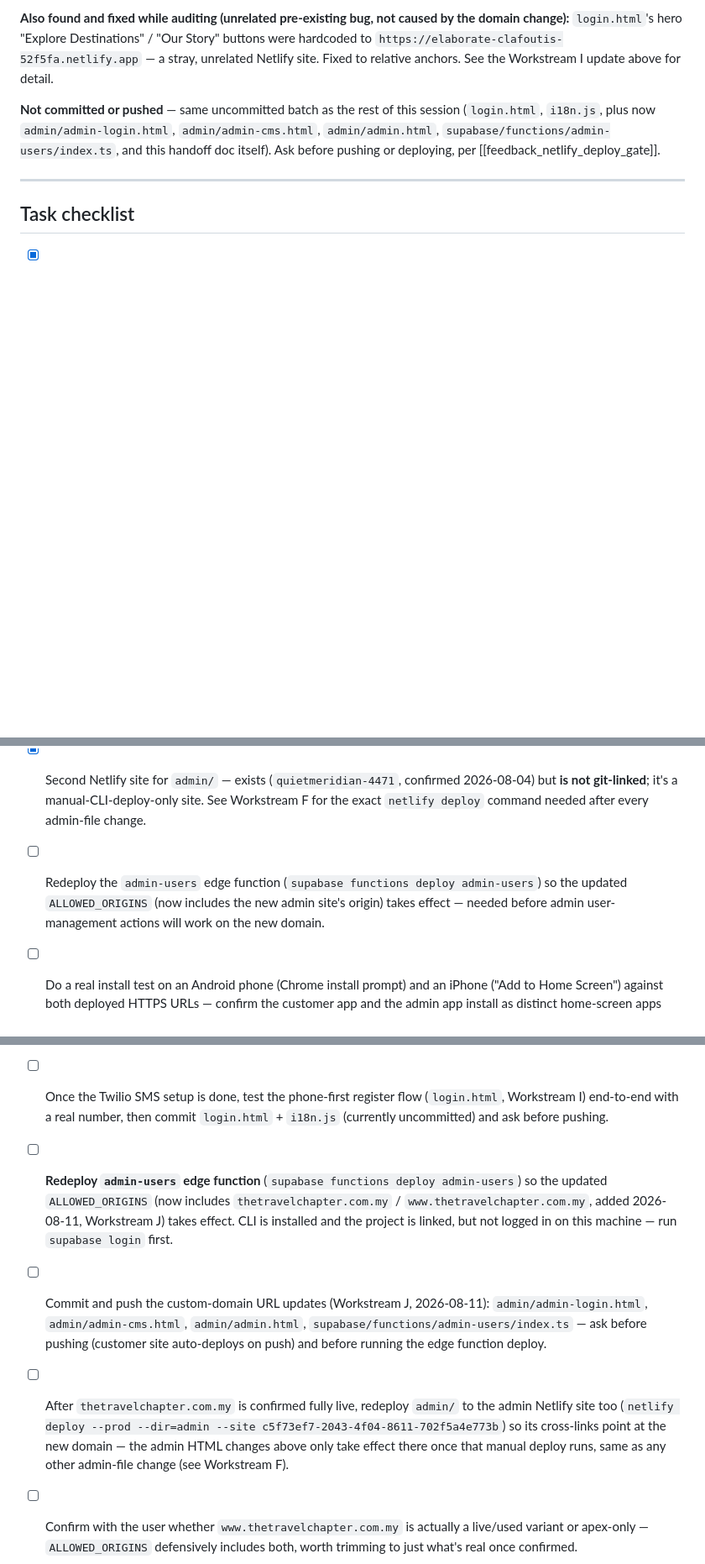
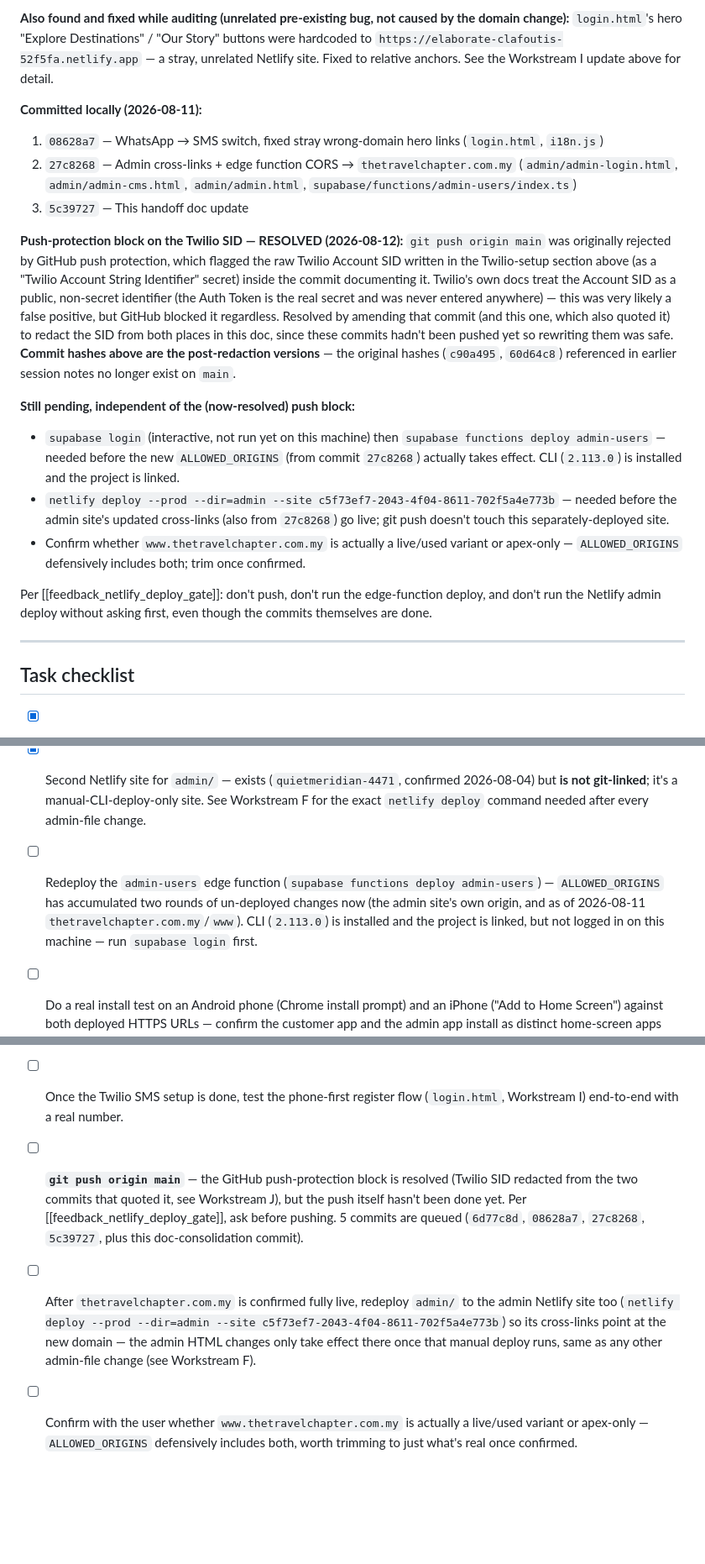
Before and after one commit to eren010-ec/the-travel-chapter, a Markdown page: travel-chapter-handoff.md, 3 parts joined by grey strips. Shown at 84% size. Drawn GitHub-style; blank space fills up the shorter version.

Commit message:
Document blocked push and consolidate outstanding-work status in handoff doc
Co-Authored-By: Claude Sonnet 5 <noreply@anthropic.com>

```diff
--- a/travel-chapter-handoff.md
+++ b/travel-chapter-handoff.md
@@ -296,7 +296,19 @@ User linked the customer-facing Netlify site (`thetravelchapter`, siteId `566157
 
 **Also found and fixed while auditing (unrelated pre-existing bug, not caused by the domain change):** `login.html`'s hero "Explore Destinations" / "Our Story" buttons were hardcoded to `https://elaborate-clafoutis-52f5fa.netlify.app` — a stray, unrelated Netlify site. Fixed to relative anchors. See the Workstream I update above for detail.
 
-**Not committed or pushed** — same uncommitted batch as the rest of this session (`login.html`, `i18n.js`, plus now `admin/admin-login.html`, `admin/admin-cms.html`, `admin/admin.html`, `supabase/functions/admin-users/index.ts`, and this handoff doc itself). Ask before pushing or deploying, per [[feedback_netlify_deploy_gate]].
+**Committed locally (2026-08-11):**
+1. `08628a7` — WhatsApp → SMS switch, fixed stray wrong-domain hero links (`login.html`, `i18n.js`)
+2. `27c8268` — Admin cross-links + edge function CORS → `thetravelchapter.com.my` (`admin/admin-login.html`, `admin/admin-cms.html`, `admin/admin.html`, `supabase/functions/admin-users/index.ts`)
+3. `5c39727` — This handoff doc update
+
+**Push-protection block on the Twilio SID — RESOLVED (2026-08-12):** `git push origin main` was originally rejected by GitHub push protection, which flagged the raw Twilio Account SID written in the Twilio-setup section above (as a "Twilio Account String Identifier" secret) inside the commit documenting it. Twilio's own docs treat the Account SID as a public, non-secret identifier (the Auth Token is the real secret and was never entered anywhere) — this was very likely a false positive, but GitHub blocked it regardless. Resolved by amending that commit (and this one, which also quoted it) to redact the SID from both places in this doc, since these commits hadn't been pushed yet so rewriting them was safe. **Commit hashes above are the post-redaction versions** — the original hashes (`c90a495`, `60d64c8`) referenced in earlier session notes no longer exist on `main`.
+
+**Still pending, independent of the (now-resolved) push block:**
+- `supabase login` (interactive, not run yet on this machine) then `supabase functions deploy admin-users` — needed before the new `ALLOWED_ORIGINS` (from commit `27c8268`) actually takes effect. CLI (`2.113.0`) is installed and the project is linked.
+- `netlify deploy --prod --dir=admin --site c5f73ef7-2043-4f04-8611-702f5a4e773b` — needed before the admin site's updated cross-links (also from `27c8268`) go live; git push doesn't touch this separately-deployed site.
+- Confirm whether `www.thetravelchapter.com.my` is actually a live/used variant or apex-only — `ALLOWED_ORIGINS` defensively includes both; trim once confirmed.
+
+Per [[feedback_netlify_deploy_gate]]: don't push, don't run the edge-function deploy, and don't run the Netlify admin deploy without asking first, even though the commits themselves are done.
 
 ---
 
@@ -307,7 +319,7 @@ User linked the customer-facing Netlify site (`thetravelchapter`, siteId `566157
 - [x] Create GitHub repo, push — done, `eren010-ec/the-travel-chapter`.
 - [x] Confirm the customer site (repo root) is connected to Netlify and auto-deploying from `main` — confirmed 2026-08-04, site `thetravelchapter`, auto-deploys within ~30s of push.
 - [x] Second Netlify site for `admin/` — exists (`quietmeridian-4471`, confirmed 2026-08-04) but **is not git-linked**; it's a manual-CLI-deploy-only site. See Workstream F for the exact `netlify deploy` command needed after every admin-file change.
-- [ ] Redeploy the `admin-users` edge function (`supabase functions deploy admin-users`) so the updated `ALLOWED_ORIGINS` (now includes the new admin site's origin) takes effect — needed before admin user-management actions will work on the new domain.
+- [ ] Redeploy the `admin-users` edge function (`supabase functions deploy admin-users`) — `ALLOWED_ORIGINS` has accumulated two rounds of un-deployed changes now (the admin site's own origin, and as of 2026-08-11 `thetravelchapter.com.my`/`www`). CLI (`2.113.0`) is installed and the project is linked, but not logged in on this machine — run `supabase login` first.
 - [ ] Do a real install test on an Android phone (Chrome install prompt) and an iPhone ("Add to Home Screen") against both deployed HTTPS URLs — confirm the customer app and the admin app install as distinct home-screen apps with correct icons/names, and that offline app-shell loading works.
 - [ ] Update any bookmarks/docs that pointed at the old `admin.html` / `admin-login.html` / `admin-cms.html` root-level URLs — the only working admin URL going forward is the new separate site.
 - [ ] (Optional) `SET search_path = public` on the 3 flagged functions.
@@ -320,8 +332,7 @@ User linked the customer-facing Netlify site (`thetravelchapter`, siteId `566157
 - [ ] If admin.html/admin-cms.html/admin-login.html change again, remember the deploy command is `netlify deploy --prod --dir=admin --site c5f73ef7-2043-4f04-8611-702f5a4e773b` — a plain `git push` will not update the live admin site (see Workstream F).
 - [ ] (Optional) `admin-cms.html`'s Hero "Featured Card" fields are now dead on the live site (Workstream H, 2026-08-06) — either hide/relabel them so editors aren't confused, or add back a fallback path for when the trips table has zero active rows.
 - [ ] **Paused, explicitly deferred by user (2026-08-11):** Twilio account is now upgraded/topped up (trial wall no longer applies) and the OTP channel was switched from WhatsApp to plain SMS (no Meta approval needed) — but still waiting on Twilio phone number verification before a Messaging Service can be created. Don't chase this further unprompted; wait to be asked. See Workstream I's 2026-08-11 update for exact state.
-- [ ] Once the Twilio SMS setup is done, test the phone-first register flow (`login.html`, Workstream I) end-to-end with a real number, then commit `login.html` + `i18n.js` (currently uncommitted) and ask before pushing.
-- [ ] **Redeploy `admin-users` edge function** (`supabase functions deploy admin-users`) so the updated `ALLOWED_ORIGINS` (now includes `thetravelchapter.com.my` / `www.thetravelchapter.com.my`, added 2026-08-11, Workstream J) takes effect. CLI is installed and the project is linked, but not logged in on this machine — run `supabase login` first.
-- [ ] Commit and push the custom-domain URL updates (Workstream J, 2026-08-11): `admin/admin-login.html`, `admin/admin-cms.html`, `admin/admin.html`, `supabase/functions/admin-users/index.ts` — ask before pushing (customer site auto-deploys on push) and before running the edge function deploy.
-- [ ] After `thetravelchapter.com.my` is confirmed fully live, redeploy `admin/` to the admin Netlify site too (`netlify deploy --prod --dir=admin --site c5f73ef7-2043-4f04-8611-702f5a4e773b`) so its cross-links point at the new domain — the admin HTML changes above only take effect there once that manual deploy runs, same as any other admin-file change (see Workstream F).
+- [ ] Once the Twilio SMS setup is done, test the phone-first register flow (`login.html`, Workstream I) end-to-end with a real number.
+- [ ] **`git push origin main`** — the GitHub push-protection block is resolved (Twilio SID redacted from the two commits that quoted it, see Workstream J), but the push itself hasn't been done yet. Per [[feedback_netlify_deploy_gate]], ask before pushing. 5 commits are queued (`6d77c8d`, `08628a7`, `27c8268`, `5c39727`, plus this doc-consolidation commit).
+- [ ] After `thetravelchapter.com.my` is confirmed fully live, redeploy `admin/` to the admin Netlify site too (`netlify deploy --prod --dir=admin --site c5f73ef7-2043-4f04-8611-702f5a4e773b`) so its cross-links point at the new domain — the admin HTML changes only take effect there once that manual deploy runs, same as any other admin-file change (see Workstream F).
 - [ ] Confirm with the user whether `www.thetravelchapter.com.my` is actually a live/used variant or apex-only — `ALLOWED_ORIGINS` defensively includes both, worth trimming to just what's real once confirmed.
```
